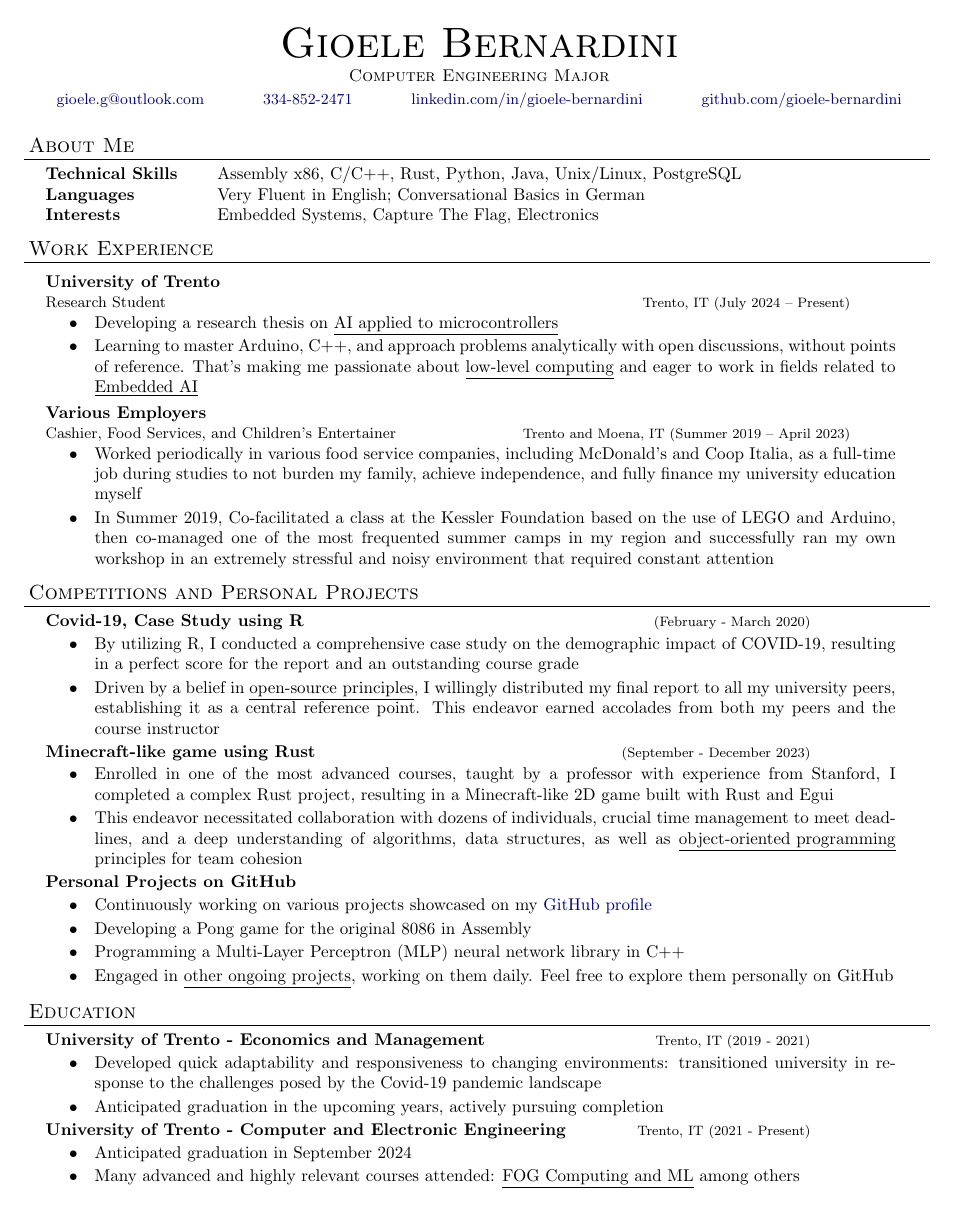
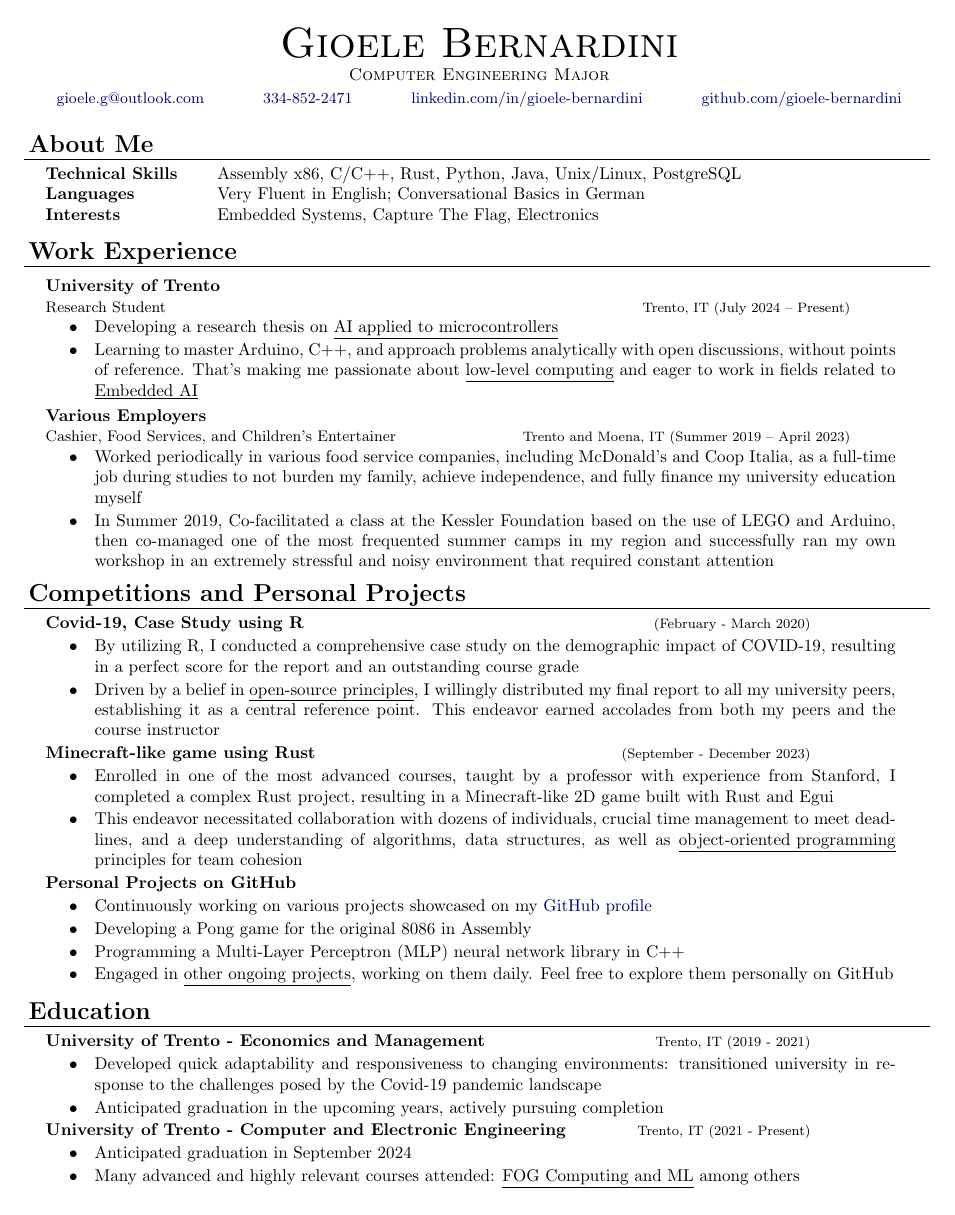
Before and after one commit to gioele-bernardini/gioele-bernardini, a LaTeX CV (Resume.tex): the whole page. Compiled offline with pdfLaTeX.

Commit message:
Update: Resume.tex updated.

```diff
--- a/Resume.tex
+++ b/Resume.tex
@@ -64,7 +64,7 @@
 \newenvironment{resume_section}[1]{
   \filbreak
   \vspace{2\secsep}
-  \textsc{\large#1}
+  \textbf{\textsc{\Large#1}}
   \lineunder
   \begin{tabbedsection}{\secsep}
 }{\end{tabbedsection}}
```
